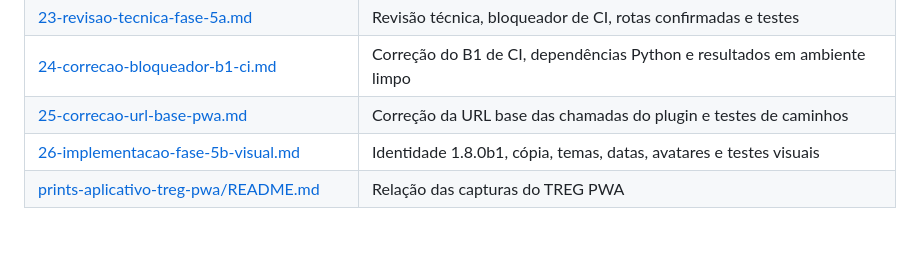
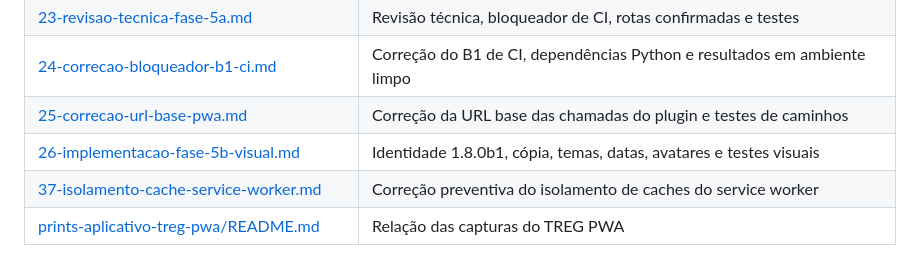
Before and after one commit to Nifm1584/plugin-v1-pwa, a Markdown page: report/README.md, the part around the change. Drawn GitHub-style; blank space fills up the shorter version.

Commit message:
docs: add report 37 - isolamento cache service worker

```diff
--- a/report/README.md
+++ b/report/README.md
@@ -36,6 +36,7 @@
 | [24-correcao-bloqueador-b1-ci.md](24-correcao-bloqueador-b1-ci.md) | Correção do B1 de CI, dependências Python e resultados em ambiente limpo |
 | [25-correcao-url-base-pwa.md](25-correcao-url-base-pwa.md) | Correção da URL base das chamadas do plugin e testes de caminhos |
 | [26-implementacao-fase-5b-visual.md](26-implementacao-fase-5b-visual.md) | Identidade 1.8.0b1, cópia, temas, datas, avatares e testes visuais |
+| [37-isolamento-cache-service-worker.md](37-isolamento-cache-service-worker.md) | Correção preventiva do isolamento de caches do service worker |
 | [prints-aplicativo-treg-pwa/README.md](prints-aplicativo-treg-pwa/README.md) | Relação das capturas do TREG PWA |
 
 > **Privacidade:** as três capturas manuais do WhatsApp analisadas no relatório 19 não foram publicadas por conterem nomes, telefone e conteúdo de conversas privadas. Elas permanecem no workspace local.
```
Also changed, not shown: report/37-isolamento-cache-service-worker.md (added, +179 -0 lines).
